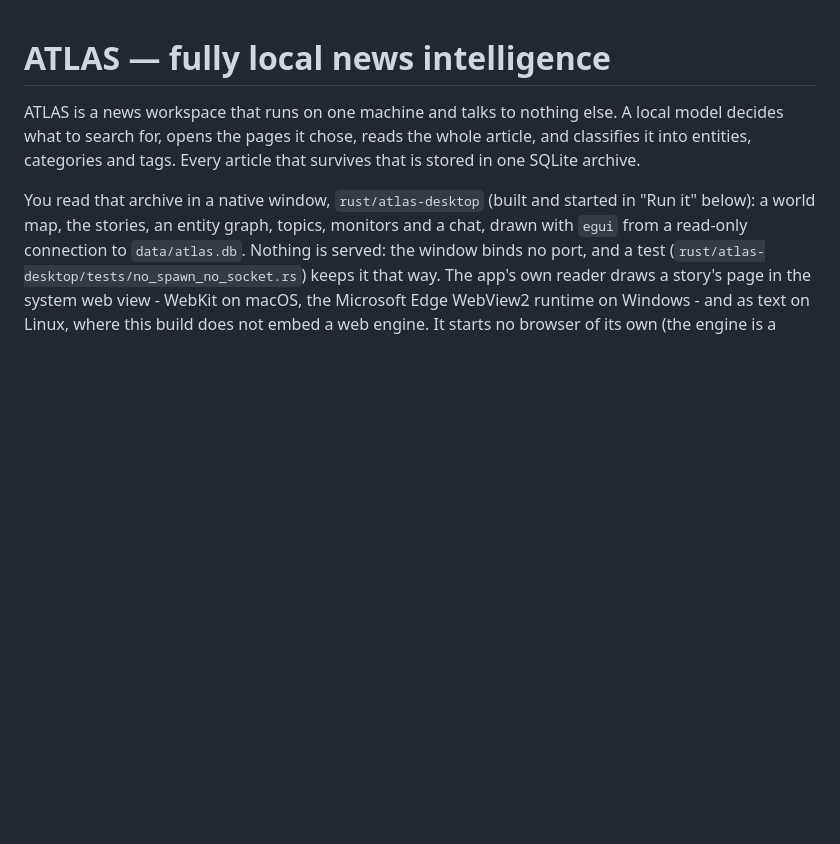
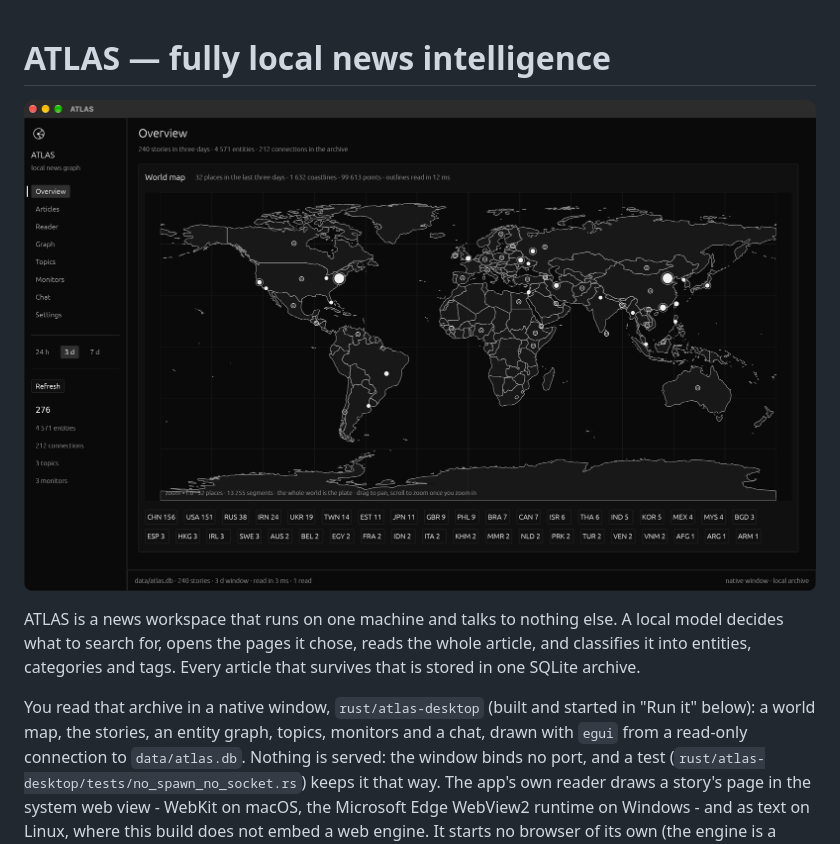
Before and after one commit to Michael-Glaser/news-atlas, a Markdown page: README.md, the part around the change. Rendered like a GitHub page; pictures changed too: docs/assets/overview.png (added); blank space fills up the shorter version.

Commit message:
docs: add Overview screenshot to README

```diff
--- a/README.md
+++ b/README.md
@@ -1,4 +1,6 @@
 # ATLAS — fully local news intelligence
+
+![ATLAS Overview — native egui world map and local news archive](docs/assets/overview.png)
 
 ATLAS is a news workspace that runs on one machine and talks to nothing else. A local
 model decides what to search for, opens the pages it chose, reads the whole article, and
```
